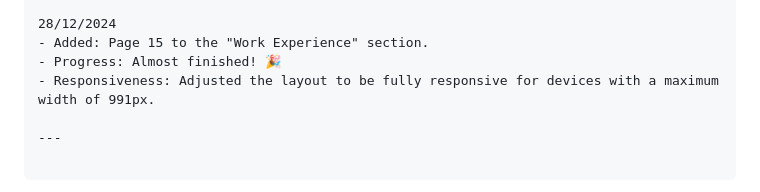
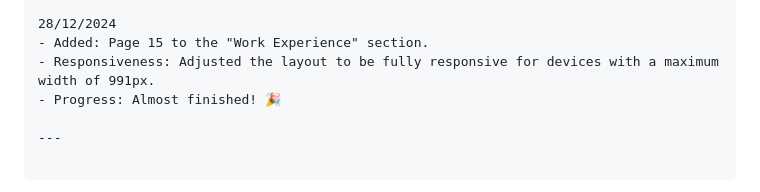
Before and after one commit to AdrielleRivera/Dennise-Bello---Portfolio, a Markdown page: README.md, the part around the change. GitHub-like rendering.

```diff
--- a/README.md
+++ b/README.md
@@ -95,8 +95,8 @@ Here’s your updated log with improved spacing for better clarity:
 
 28/12/2024
 - Added: Page 15 to the "Work Experience" section.
+- Responsiveness: Adjusted the layout to be fully responsive for devices with a maximum width of 991px.
 - Progress: Almost finished! 🎉
-- Responsiveness: Adjusted the layout to be fully responsive for devices with a maximum width of 991px.
 
 ---
 
```
